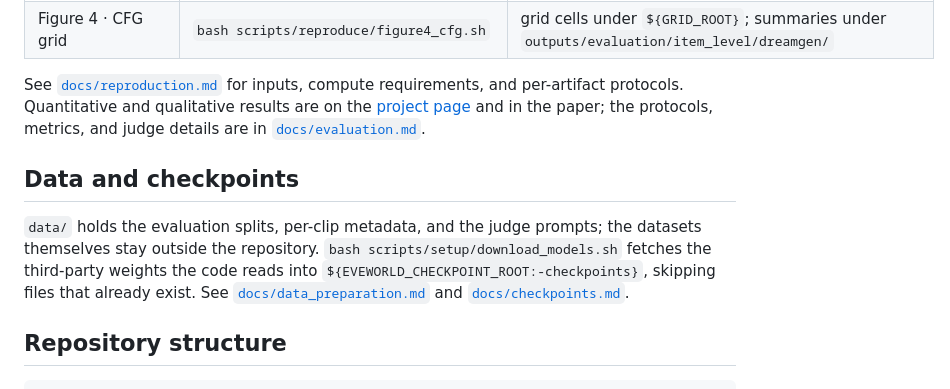
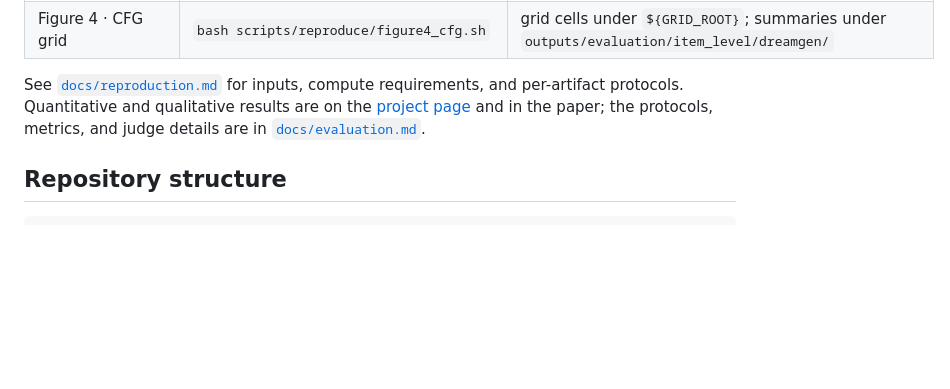
Before and after one commit to behappya/EVEWorld, a Markdown page: README.md, the part around the change. Drawn GitHub-style; blank space fills up the shorter version.

Commit message:
Drop the data and checkpoints note from the README

````diff
--- a/README.md
+++ b/README.md
@@ -144,10 +144,6 @@ Each paper artifact has a script under `scripts/reproduce/`:
 
 See [`docs/reproduction.md`](docs/reproduction.md) for inputs, compute requirements, and per-artifact protocols. Quantitative and qualitative results are on the [project page](https://behappya.github.io/EVEWorld/) and in the paper; the protocols, metrics, and judge details are in [`docs/evaluation.md`](docs/evaluation.md).
 
-## Data and checkpoints
-
-`data/` holds the evaluation splits, per-clip metadata, and the judge prompts; the datasets themselves stay outside the repository. `bash scripts/setup/download_models.sh` fetches the third-party weights the code reads into `${EVEWORLD_CHECKPOINT_ROOT:-checkpoints}`, skipping files that already exist. See [`docs/data_preparation.md`](docs/data_preparation.md) and [`docs/checkpoints.md`](docs/checkpoints.md).
-
 ## Repository structure
 
 ```text
````
